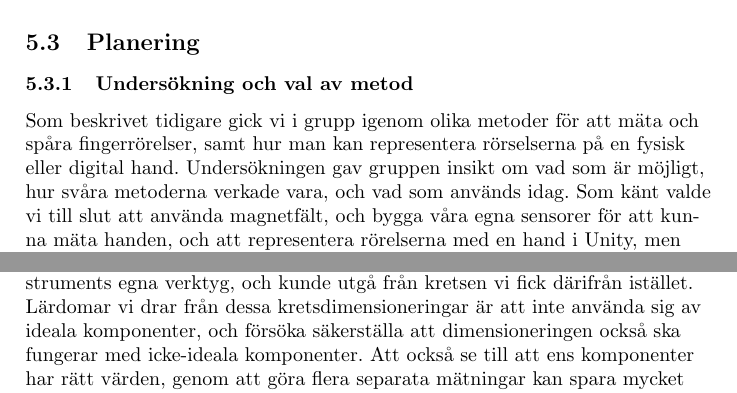
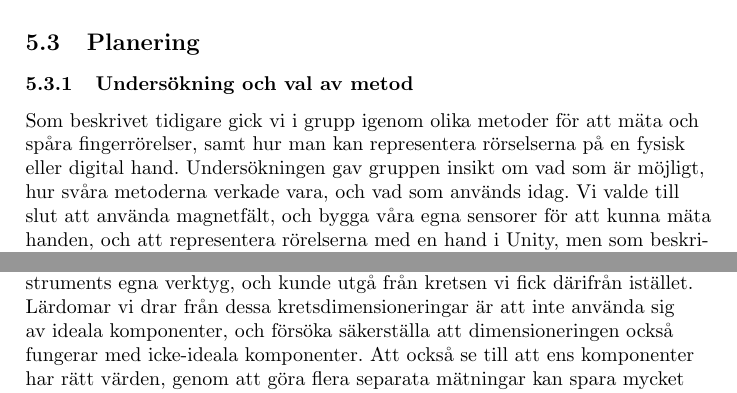
Before and after one commit to abbjondam/handroid, a LaTeX paper (Rapport/main.tex): two parts of pages 20 and 21 of 32, joined at a grey line, cut so that both start at the same text. Compiled offline with pdfLaTeX.

```diff
--- a/Rapport/main.tex
+++ b/Rapport/main.tex
@@ -568,7 +568,7 @@
     \subsubsection{Undersökning och val av metod}
     Som beskrivet tidigare gick vi i grupp igenom olika metoder för att mäta och spåra fingerrörelser, samt hur man kan representera rörselserna på en fysisk eller digital hand.
     Undersökningen gav gruppen insikt om vad som är möjligt, hur svåra metoderna verkade vara, och vad som används idag.
-    Som känt valde vi till slut att använda magnetfält, och bygga våra egna sensorer för att kunna mäta handen, och att representera rörelserna med en hand i Unity, men som beskrivet i metod var den ursprungliga planen att bygga en fysisk hand, och mycket tid i början av projektet tillägnades åt att planera handens funktion och delar, vilket exempelvis kan ses i figur~\ref{fig:utskrivet-finger}.
+    Vi valde till slut att använda magnetfält, och bygga våra egna sensorer för att kunna mäta handen, och att representera rörelserna med en hand i Unity, men som beskrivet i metod var den ursprungliga planen att bygga en fysisk hand, och mycket tid i början av projektet tillägnades åt att planera handens funktion och delar, vilket exempelvis kan ses i figur~\ref{fig:Ringfinger}.
     Brist på tid är något genomgående i detta projekt, då många delar tog längre tid än planerat eller, som i den fysiska handens fall, inte användes för projektet, annat än i testsyfte.
 
     Valet av metod kan också diskuteras, då planen var att börja med att använda flexsensorer. Denna plan ändrades fort när vi fick förslag om att försöka använda oscillerande magnetfält och filtrera ut deras signaler istället.
@@ -590,7 +590,7 @@
     Filterkretsarna hade också sina problem och svårigheter. Att hitta ett filter som samtidigt kan förstärka signalen den filtrerar var svårt, men lyckades efter mycket kort tid. Något som upptäcktes förhållandevis sent in i projektets gång var, som tidigare nämnt, att den operationsförstärkare som använts i kretsen varit ideal, och att hela kretsen endast fungerar med en ideal operationsförstärkare.
     Även här lyckades vi ändå lösa problemet genom Texas Instruments egna verktyg, och kunde utgå från kretsen vi fick därifrån istället.
 
-    Lärdomar vi drar från dessa kretsdimensioneringar är att inte använda sig av ideala komponenter, och försöka säkerställa att dimensioneringen också ska fungerar med icke-ideala komponenter. Att också se till att ens komponenter har rätt värden, genom att göra flera separata mätningar kan spara mycket tid, så att man snabbt kan gå vidare till att utföra det man planerat, så att man har tid att åtgärda problem.
+    Lärdomar vi drar från dessa kretsdimensioneringar är att inte använda sig av ideala komponenter, och försöka säkerställa att dimensioneringen också fungerar med icke-ideala komponenter. Att också se till att ens komponenter har rätt värden, genom att göra flera separata mätningar kan spara mycket tid, så att man snabbt kan gå vidare till att utföra det man planerat, så att man har tid att åtgärda problem.
 
     \subsubsection{Tid}
     Mycket mer tid gick åt det här projektet än planerat, på grund av oväntade fel eller för att vi bytt metod och syfte. Att planera in mer tid för att lösa problem behövs när man gör projekt som angår teknik, speciellt när det kommer till något som inte gjorts av andra. Ändå är projektet på god väg att bli färdigt, även om det inte är helt klart.
```
Also changed, not shown: Rapport/main.tex (2 more changed lines).
